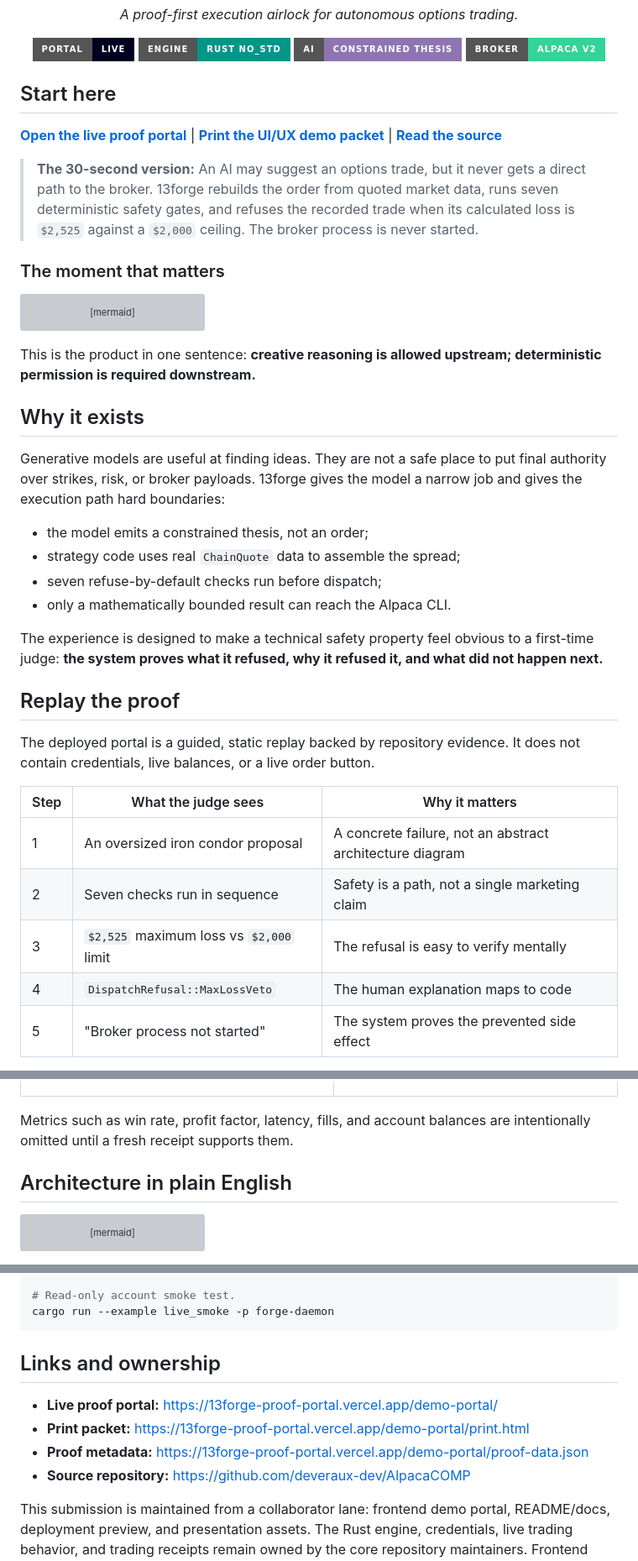
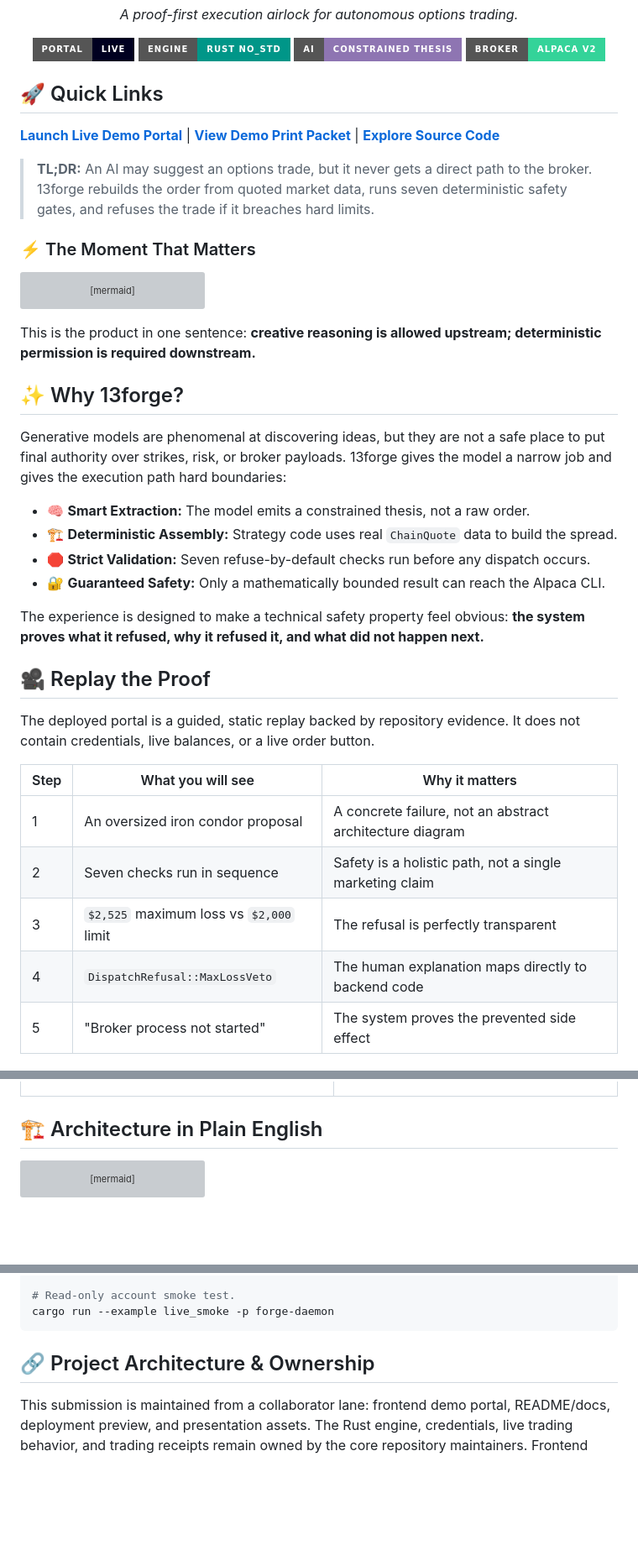
Before and after one commit to deveraux-dev/AlpacaCOMP, a Markdown page: README.md, 3 parts joined by grey strips. Shown at 84% size. Drawn GitHub-style; badges without logos; blank space fills up the shorter version; grey boxes are pictures that could not be loaded.

Commit message:
docs: finalize readme formatting and remove repetitive links

````diff
--- a/README.md
+++ b/README.md
@@ -13,13 +13,13 @@
   [![Broker API](https://img.shields.io/badge/Broker-Alpaca_V2-34D399?style=for-the-badge)](https://alpaca.markets/)
 </div>
 
-## Start here
+## 🚀 Quick Links
 
-**[Open the live proof portal](https://13forge-proof-portal.vercel.app/demo-portal/)** | **[Print the UI/UX demo packet](https://13forge-proof-portal.vercel.app/demo-portal/print.html)** | **[Read the source](https://github.com/deveraux-dev/AlpacaCOMP)**
+**[Launch Live Demo Portal](https://13forge-proof-portal.vercel.app/demo-portal/)** | **[View Demo Print Packet](./demo-portal/print.html)** | **[Explore Source Code](https://github.com/deveraux-dev/AlpacaCOMP)**
 
-> **The 30-second version:** An AI may suggest an options trade, but it never gets a direct path to the broker. 13forge rebuilds the order from quoted market data, runs seven deterministic safety gates, and refuses the recorded trade when its calculated loss is `$2,525` against a `$2,000` ceiling. The broker process is never started.
+> **TL;DR:** An AI may suggest an options trade, but it never gets a direct path to the broker. 13forge rebuilds the order from quoted market data, runs seven deterministic safety gates, and refuses the trade if it breaches hard limits.
 
-### The moment that matters
+### ⚡ The Moment That Matters
 
 ```mermaid
 flowchart LR
@@ -36,26 +36,26 @@ flowchart LR
 
 This is the product in one sentence: **creative reasoning is allowed upstream; deterministic permission is required downstream.**
 
-## Why it exists
+## ✨ Why 13forge?
 
-Generative models are useful at finding ideas. They are not a safe place to put final authority over strikes, risk, or broker payloads. 13forge gives the model a narrow job and gives the execution path hard boundaries:
+Generative models are phenomenal at discovering ideas, but they are not a safe place to put final authority over strikes, risk, or broker payloads. 13forge gives the model a narrow job and gives the execution path hard boundaries:
 
-- the model emits a constrained thesis, not an order;
-- strategy code uses real `ChainQuote` data to assemble the spread;
-- seven refuse-by-default checks run before dispatch;
-- only a mathematically bounded result can reach the Alpaca CLI.
+- 🧠 **Smart Extraction:** The model emits a constrained thesis, not a raw order.
+- 🏗️ **Deterministic Assembly:** Strategy code uses real `ChainQuote` data to build the spread.
+- 🛑 **Strict Validation:** Seven refuse-by-default checks run before any dispatch occurs.
+- 🔐 **Guaranteed Safety:** Only a mathematically bounded result can reach the Alpaca CLI.
 
-The experience is designed to make a technical safety property feel obvious to a first-time judge: **the system proves what it refused, why it refused it, and what did not happen next.**
+The experience is designed to make a technical safety property feel obvious: **the system proves what it refused, why it refused it, and what did not happen next.**
 
-## Replay the proof
+## 🎥 Replay the Proof
 
 The deployed portal is a guided, static replay backed by repository evidence. It does not contain credentials, live balances, or a live order button.
 
-| Step | What the judge sees | Why it matters |
+| Step | What you will see | Why it matters |
 | --- | --- | --- |
 | 1 | An oversized iron condor proposal | A concrete failure, not an abstract architecture diagram |
-| 2 | Seven checks run in sequence | Safety is a path, not a single marketing claim |
-| 3 | `$2,525` maximum loss vs `$2,000` limit | The refusal is easy to verify mentally |
-| 4 | `DispatchRefusal::MaxLossVeto` | The human explanation maps to code |
+| 2 | Seven checks run in sequence | Safety is a holistic path, not a single marketing claim |
+| 3 | `$2,525` maximum loss vs `$2,000` limit | The refusal is perfectly transparent |
+| 4 | `DispatchRefusal::MaxLossVeto` | The human explanation maps directly to backend code |
 | 5 | "Broker process not started" | The system proves the prevented side effect |
 
@@ -127,9 +125,7 @@ We use a strict vocabulary so the README does not make a stronger claim than the
   </tr>
 </table>
 
-Metrics such as win rate, profit factor, latency, fills, and account balances are intentionally omitted until a fresh receipt supports them.
-
-## Architecture in plain English
+## 🏗️ Architecture in Plain English
 
 ```mermaid
 flowchart LR
@@ -199,12 +195,7 @@ cargo run --example sim_today -p forge-daemon
 cargo run --example live_smoke -p forge-daemon
 ```
 
-## Links and ownership
-
-- **Live proof portal:** https://13forge-proof-portal.vercel.app/demo-portal/
-- **Print packet:** https://13forge-proof-portal.vercel.app/demo-portal/print.html
-- **Proof metadata:** https://13forge-proof-portal.vercel.app/demo-portal/proof-data.json
-- **Source repository:** https://github.com/deveraux-dev/AlpacaCOMP
+## 🔗 Project Architecture & Ownership
 
 This submission is maintained from a collaborator lane: frontend demo portal, README/docs, deployment preview, and presentation assets. The Rust engine, credentials, live trading behavior, and trading receipts remain owned by the core repository maintainers. Frontend copy mirrors backend receipts without editing backend code.
 
````
Also changed, not shown: other parts of README.md (+2 -4 lines).
